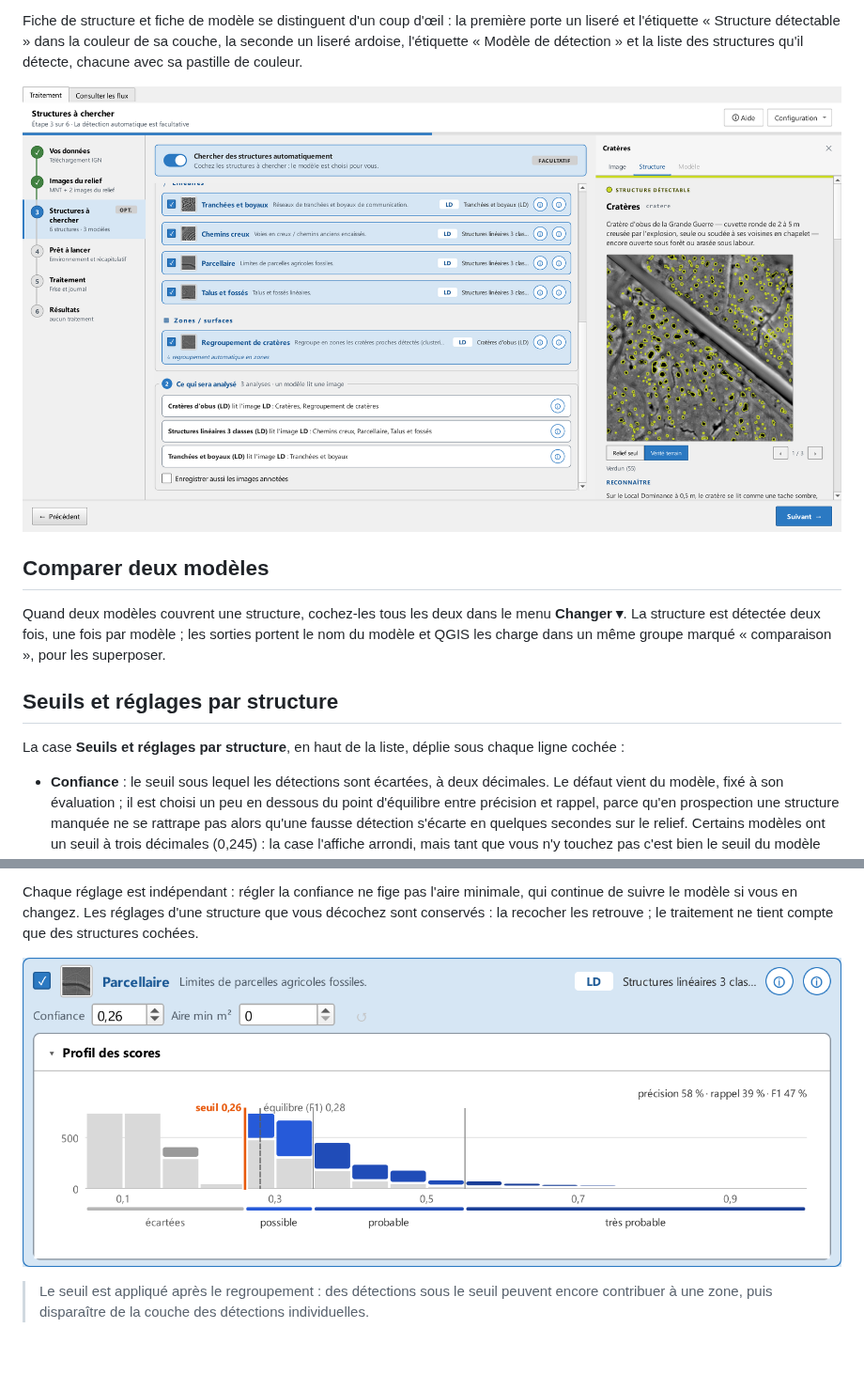
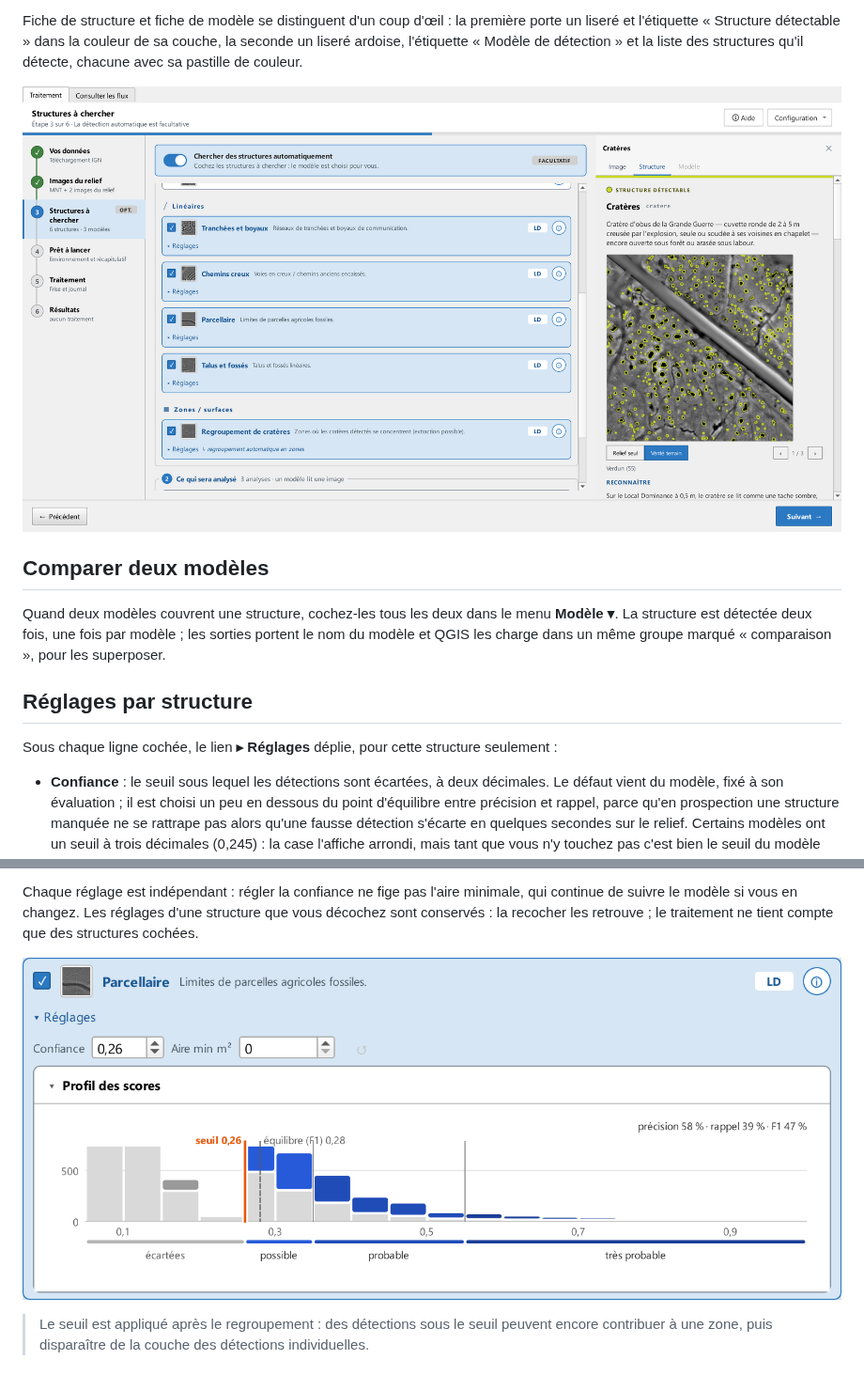
Before and after one commit to betagouv/archeologia-pipeline, a Markdown page: aide/05-etape-3-detection.md, 2 parts joined by grey strips. Shown at 94% size. Drawn GitHub-style; pictures changed too: aide/img/etape3-fiche-classe.png, aide/img/etape3-ligne-reglages.png.

```diff
--- a/aide/05-etape-3-detection.md
+++ b/aide/05-etape-3-detection.md
@@ -47,11 +48,11 @@ Fiche de structure et fiche de modèle se distinguent d'un coup d'œil : la prem
 
 ## Comparer deux modèles
 
-Quand deux modèles couvrent une structure, cochez-les tous les deux dans le menu **Changer ▾**. La structure est détectée deux fois, une fois par modèle ; les sorties portent le nom du modèle et QGIS les charge dans un même groupe marqué « comparaison », pour les superposer.
+Quand deux modèles couvrent une structure, cochez-les tous les deux dans le menu **Modèle ▾**. La structure est détectée deux fois, une fois par modèle ; les sorties portent le nom du modèle et QGIS les charge dans un même groupe marqué « comparaison », pour les superposer.
 
-## Seuils et réglages par structure
+## Réglages par structure
 
-La case **Seuils et réglages par structure**, en haut de la liste, déplie sous chaque ligne cochée :
+Sous chaque ligne cochée, le lien **▸ Réglages** déplie, pour cette structure seulement :
 
 - **Confiance** : le seuil sous lequel les détections sont écartées, à deux décimales. Le défaut vient du modèle, fixé à son évaluation ; il est choisi un peu en dessous du point d'équilibre entre précision et rappel, parce qu'en prospection une structure manquée ne se rattrape pas alors qu'une fausse détection s'écarte en quelques secondes sur le relief. Certains modèles ont un seuil à trois décimales (0,245) : la case l'affiche arrondi, mais tant que vous n'y touchez pas c'est bien le seuil du modèle qui s'applique, et l'infobulle de la case le dit à trois décimales. Baisser le seuil augmente le rappel et les fausses détections ; le monter fait l'inverse. Sous le seuil du modèle, les détections ajoutées sont fusionnées entre elles, jamais avec celles qui passaient déjà le seuil, et prennent le niveau **douteux**, avec la part de vrais mesurée pour cet intervalle quand le modèle la fournit, sinon « non mesurée » : les autres niveaux gardent leurs coupures.
 - **Aire min** des détections conservées, en mètres carrés. Elle ne vaut que pour cette structure, même quand un seul modèle en détecte plusieurs (parcellaire, talus et chemins creux, par exemple).
```
Also changed, not shown: other parts of aide/05-etape-3-detection.md (+2 -1 lines), CLAUDE.md (+1 -1 lines), aide/img/etape3-detection.png, aide/img/etape4-verifications.png, aide/img/run-fin.png, aide/img/run-journal.png, 9 other files.
